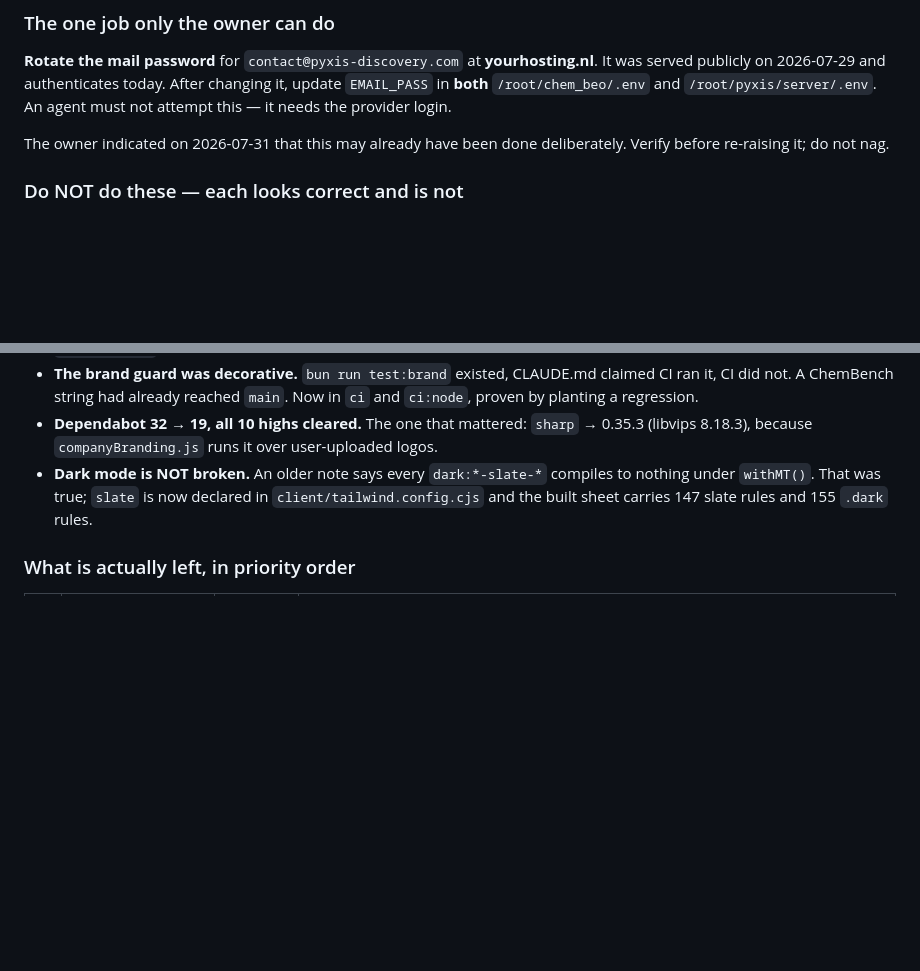
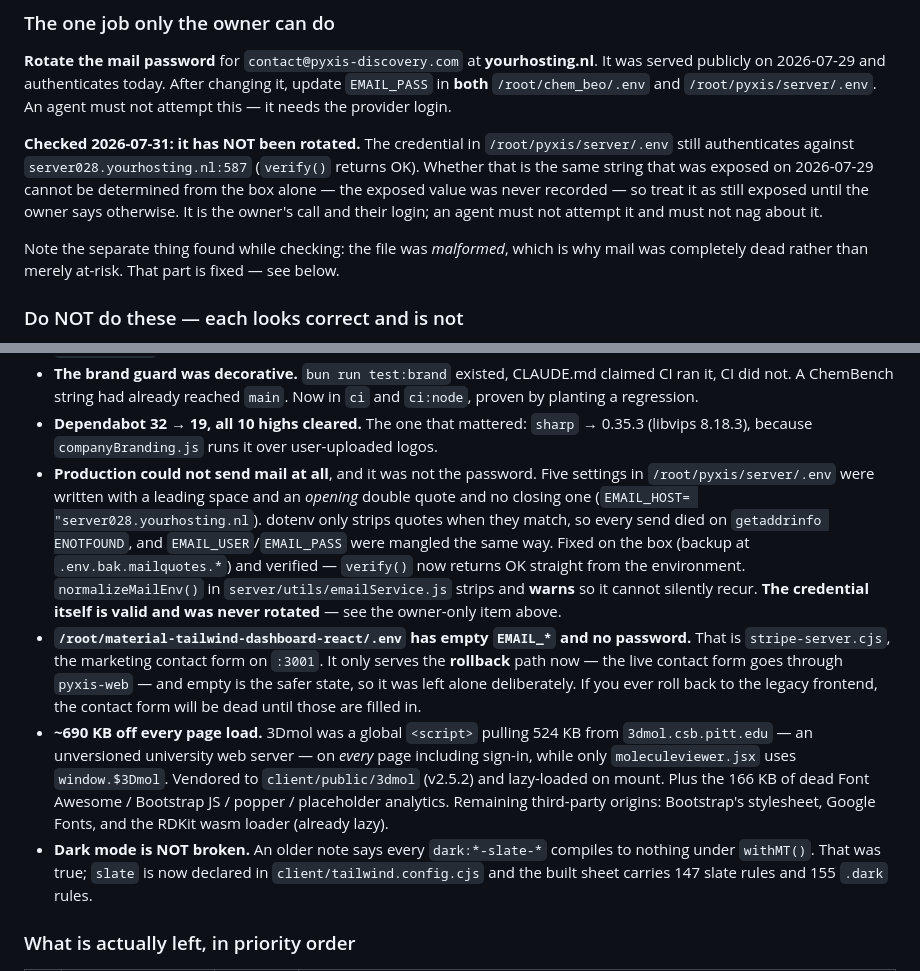
Before and after one commit to kobimic887/medsaas, a Markdown page: docs/NEXT-SESSION.md, 2 parts joined by grey strips. GitHub-like rendering; blank space fills up the shorter version.

Commit message:
docs: record the mail finding and the page-weight work in the handoff
Mail: the credential was checked and has NOT been rotated — it still
authenticates. Recorded as still-exposed, since the value exposed on
2026-07-29 was never written down and cannot be compared from the box.
Separately, and worse, the .env was malformed, so mail was completely dead
rather than merely at risk. That is fixed and verified.

Also notes that stripe-server.cjs's empty mail settings are deliberate — it
only serves the rollback path now — and that ~690 KB came off every page
load between the dead CDN assets and vendoring 3Dmol.

Co-Authored-By: Claude Opus 5 <noreply@anthropic.com>

```diff
--- a/docs/NEXT-SESSION.md
+++ b/docs/NEXT-SESSION.md
@@ -34,8 +34,15 @@ served publicly on 2026-07-29 and authenticates today. After changing it, update
 in **both** `/root/chem_beo/.env` and `/root/pyxis/server/.env`. An agent must not attempt
 this — it needs the provider login.
 
-The owner indicated on 2026-07-31 that this may already have been done deliberately. Verify
-before re-raising it; do not nag.
+**Checked 2026-07-31: it has NOT been rotated.** The credential in
+`/root/pyxis/server/.env` still authenticates against `server028.yourhosting.nl:587`
+(`verify()` returns OK). Whether that is the same string that was exposed on 2026-07-29
+cannot be determined from the box alone — the exposed value was never recorded — so treat it
+as still exposed until the owner says otherwise. It is the owner's call and their login; an
+agent must not attempt it and must not nag about it.
+
+Note the separate thing found while checking: the file was *malformed*, which is why mail was
+completely dead rather than merely at-risk. That part is fixed — see below.
 
 ### Do NOT do these — each looks correct and is not
 
@@ -87,6 +94,25 @@ before re-raising it; do not nag.
   proven by planting a regression.
 - **Dependabot 32 → 19, all 10 highs cleared.** The one that mattered: `sharp` → 0.35.3
   (libvips 8.18.3), because `companyBranding.js` runs it over user-uploaded logos.
+- **Production could not send mail at all**, and it was not the password. Five settings in
+  `/root/pyxis/server/.env` were written with a leading space and an *opening* double quote
+  and no closing one (`EMAIL_HOST= "server028.yourhosting.nl`). dotenv only strips quotes when
+  they match, so every send died on `getaddrinfo ENOTFOUND`, and `EMAIL_USER`/`EMAIL_PASS`
+  were mangled the same way. Fixed on the box (backup at `.env.bak.mailquotes.*`) and
+  verified — `verify()` now returns OK straight from the environment. `normalizeMailEnv()` in
+  `server/utils/emailService.js` strips and **warns** so it cannot silently recur.
+  **The credential itself is valid and was never rotated** — see the owner-only item above.
+- **`/root/material-tailwind-dashboard-react/.env` has empty `EMAIL_*` and no password.**
+  That is `stripe-server.cjs`, the marketing contact form on `:3001`. It only serves the
+  **rollback** path now — the live contact form goes through `pyxis-web` — and empty is the
+  safer state, so it was left alone deliberately. If you ever roll back to the legacy
+  frontend, the contact form will be dead until those are filled in.
+- **~690 KB off every page load.** 3Dmol was a global `<script>` pulling 524 KB from
+  `3dmol.csb.pitt.edu` — an unversioned university web server — on *every* page including
+  sign-in, while only `moleculeviewer.jsx` uses `window.$3Dmol`. Vendored to
+  `client/public/3dmol` (v2.5.2) and lazy-loaded on mount. Plus the 166 KB of dead Font
+  Awesome / Bootstrap JS / popper / placeholder analytics. Remaining third-party origins:
+  Bootstrap's stylesheet, Google Fonts, and the RDKit wasm loader (already lazy).
 - **Dark mode is NOT broken.** An older note says every `dark:*-slate-*` compiles to nothing
   under `withMT()`. That was true; `slate` is now declared in `client/tailwind.config.cjs` and
   the built sheet carries 147 slate rules and 155 `.dark` rules.
```
